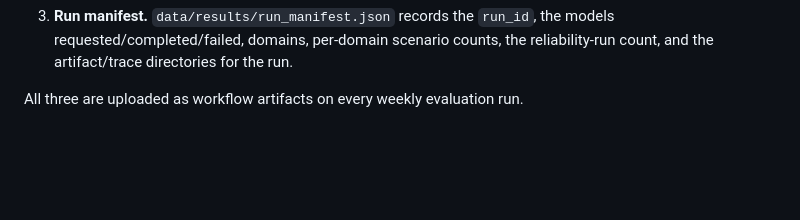
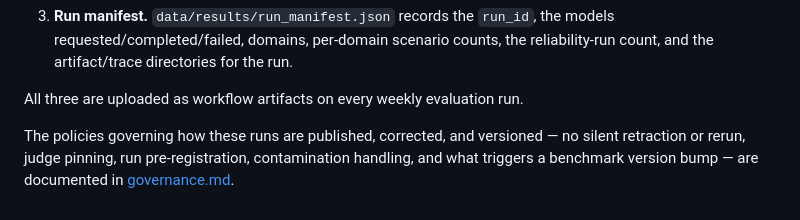
Before and after one commit to conorbronsdon/cot-bench, a Markdown page: docs/methodology.md, the part around the change. Rendered like a GitHub page; blank space fills up the shorter version.

```diff
--- a/docs/methodology.md
+++ b/docs/methodology.md
@@ -367,3 +367,5 @@ Each run persists exactly three things, and nothing is claimed that isn't on dis
    reliability-run count, and the artifact/trace directories for the run.
 
 All three are uploaded as workflow artifacts on every weekly evaluation run.
+
+The policies governing how these runs are published, corrected, and versioned — no silent retraction or rerun, judge pinning, run pre-registration, contamination handling, and what triggers a benchmark version bump — are documented in [governance.md](governance.md).
```
Also changed, not shown: README.md (+1 -0 lines), docs/governance.md (added, +151 -0 lines).
